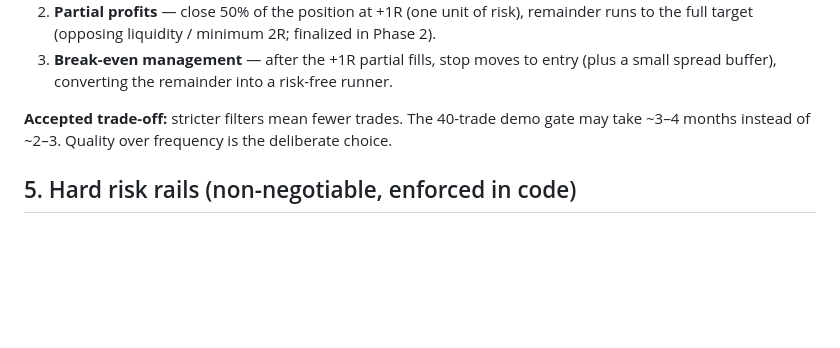
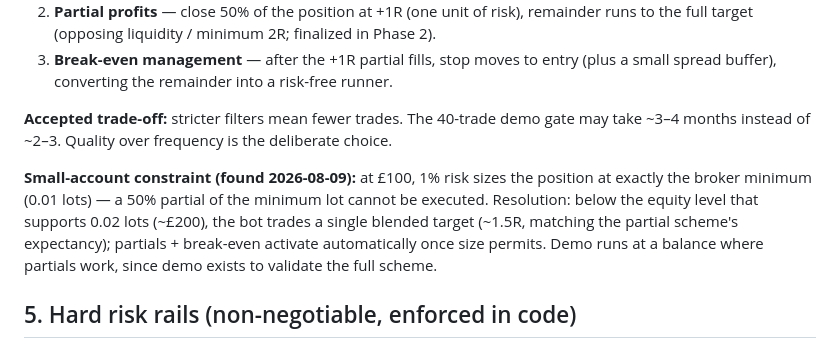
Before and after one commit to benfoster1997/cafe-practice, a Markdown page: docs/PLAN.md, the part around the change. Rendered like a GitHub page; blank space fills up the shorter version.

Commit message:
PLAN: record min-lot constraint on partials at small balances
Co-Authored-By: Claude Fable 5 <noreply@anthropic.com>
Claude-Session: https://claude.ai/code/session_0172EQaAEiwqsd71ahm5fzYo

```diff
--- a/docs/PLAN.md
+++ b/docs/PLAN.md
@@ -66,6 +66,14 @@ Owner selected all three mechanisms:
 gate may take ~3–4 months instead of ~2–3. Quality over frequency is the
 deliberate choice.
 
+**Small-account constraint (found 2026-08-09):** at £100, 1% risk sizes the
+position at exactly the broker minimum (0.01 lots) — a 50% partial of the
+minimum lot cannot be executed. Resolution: below the equity level that
+supports 0.02 lots (~£200), the bot trades a single blended target (~1.5R,
+matching the partial scheme's expectancy); partials + break-even activate
+automatically once size permits. Demo runs at a balance where partials work,
+since demo exists to validate the full scheme.
+
 ## 5. Hard risk rails (non-negotiable, enforced in code)
 
 - Risk per trade: **1%** of account (£1 at £100).
```
